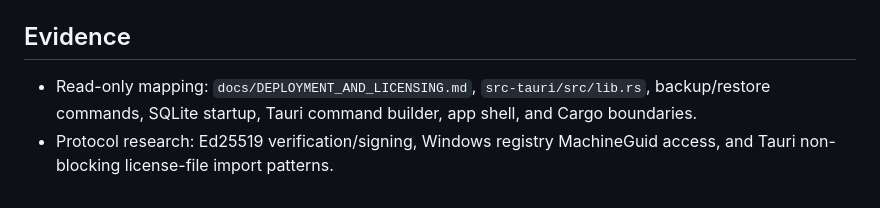
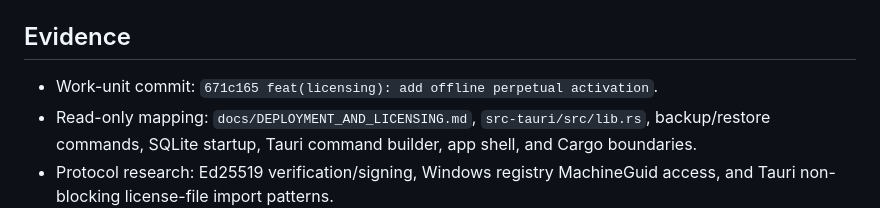
Before and after one commit to Luis-Lanza/repuestos_autos, a Markdown page: odd/tasks/offline-perpetual-license.md, the part around the change. Drawn GitHub-style.

Commit message:
docs(odd): record licensing work unit

```diff
--- a/odd/tasks/offline-perpetual-license.md
+++ b/odd/tasks/offline-perpetual-license.md
@@ -54,6 +54,7 @@ Add an offline perpetual, single-PC licensing boundary that activates from a ven
 - 2026-09-29: Vendor provisioned production public verification key `e869bd20891d1bf5c56007619f4d6d49d5d678395742659f6c5f5d1c52703f02` with key ID `24cd3b399059804e5ea6cfc43ff785c364dc1593bf7783e676e8defd4daa995d`; private key remains outside Git.
 
 ## Evidence
+- Work-unit commit: `671c165 feat(licensing): add offline perpetual activation`.
 - Read-only mapping: `docs/DEPLOYMENT_AND_LICENSING.md`, `src-tauri/src/lib.rs`, backup/restore commands, SQLite startup, Tauri command builder, app shell, and Cargo boundaries.
 - Protocol research: Ed25519 verification/signing, Windows registry MachineGuid access, and Tauri non-blocking license-file import patterns.
 
```
